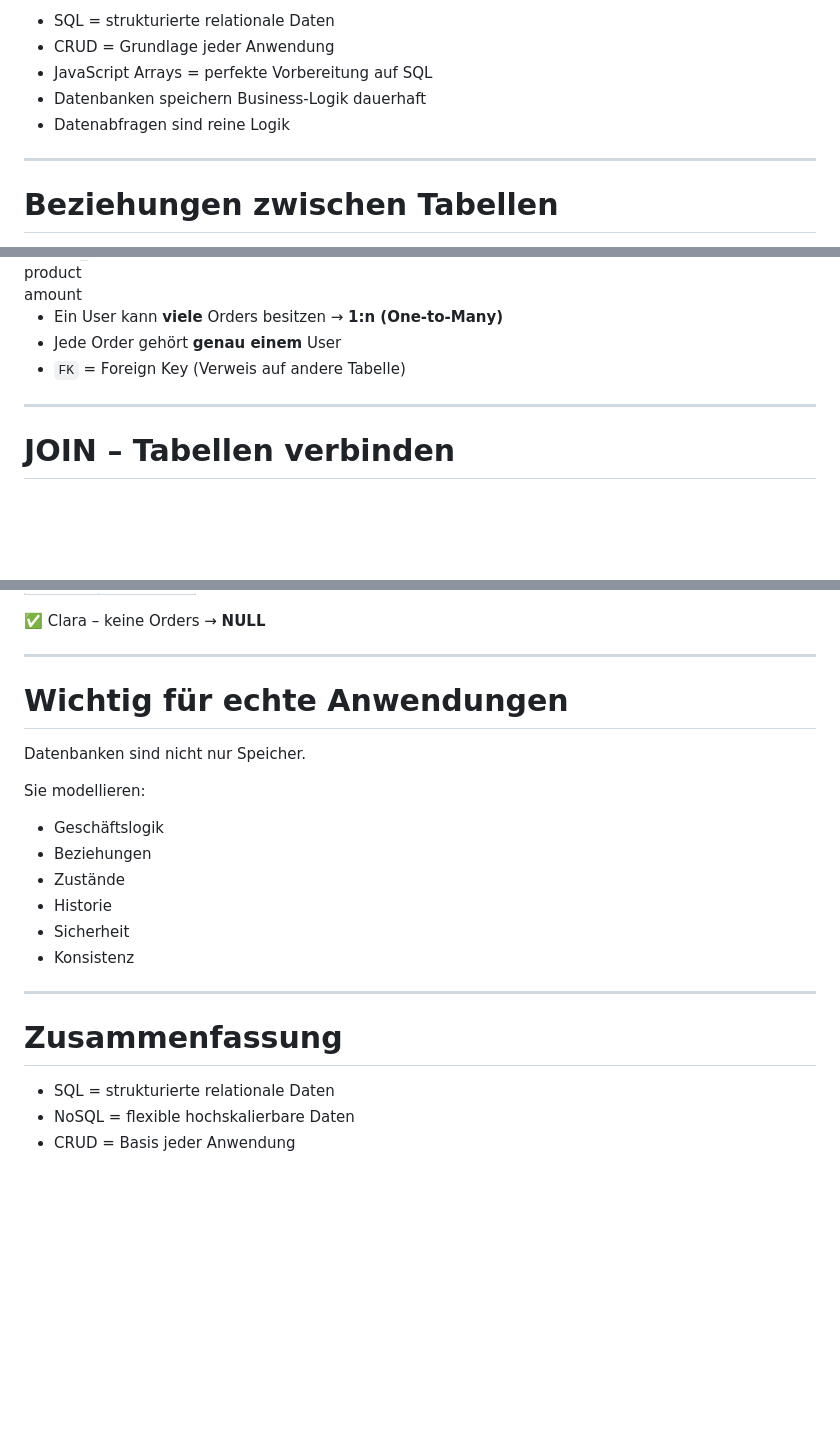
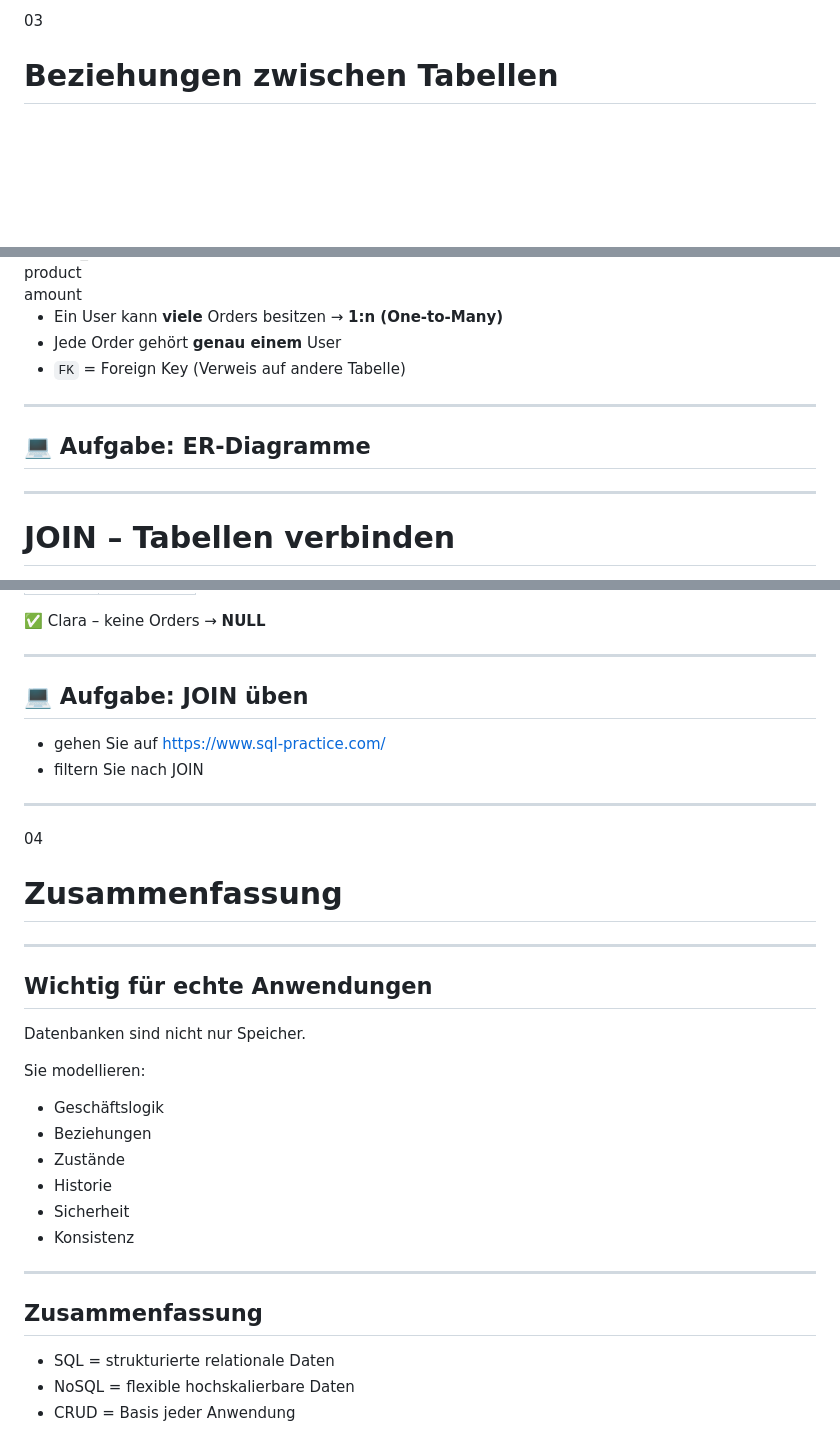
Before and after one commit to luc-debug/fullstack-lecture, a Markdown page: Backend/Database/Database.md, 3 parts joined by grey strips. Rendered like a GitHub page; blank space fills up the shorter version.

Commit message:
structured

```diff
--- a/Backend/Database/Database.md
+++ b/Backend/Database/Database.md
@@ -519,11 +519,5 @@ Datenbanken bieten:
 
-- SQL = strukturierte relationale Daten
-- CRUD = Grundlage jeder Anwendung
-- JavaScript Arrays = perfekte Vorbereitung auf SQL
-- Datenbanken speichern Business-Logik dauerhaft
-- Datenabfragen sind reine Logik
-
----
+<div class="num">03</div>
 
 # Beziehungen zwischen Tabellen
 
@@ -623,6 +617,10 @@ Relationale Datenbanken werden mächtig, sobald Tabellen miteinander verbunden w
 
 ---
 
+## 💻 Aufgabe: ER-Diagramme
+
+---
+
 # JOIN – Tabellen verbinden
 
 Mit `JOIN` kombiniert SQL Daten aus mehreren Tabellen.
@@ -693,7 +691,22 @@ LEFT JOIN orders
 
 ---
 
-# Wichtig für echte Anwendungen
+## 💻 Aufgabe: JOIN üben
+
+- gehen Sie auf https://www.sql-practice.com/
+- filtern Sie nach JOIN
+
+---
+
+<!-- _class: section-divider -->
+
+<div class="num">04</div>
+
+# Zusammenfassung
+
+---
+
+## Wichtig für echte Anwendungen
 
 Datenbanken sind nicht nur Speicher.
 
@@ -708,7 +721,7 @@ Sie modellieren:
 
 ---
 
-# Zusammenfassung
+## Zusammenfassung
 
 - SQL = strukturierte relationale Daten
 - NoSQL = flexible hochskalierbare Daten
```
Also changed, not shown: other parts of Backend/Database/Database.md (+1 -1 lines).
